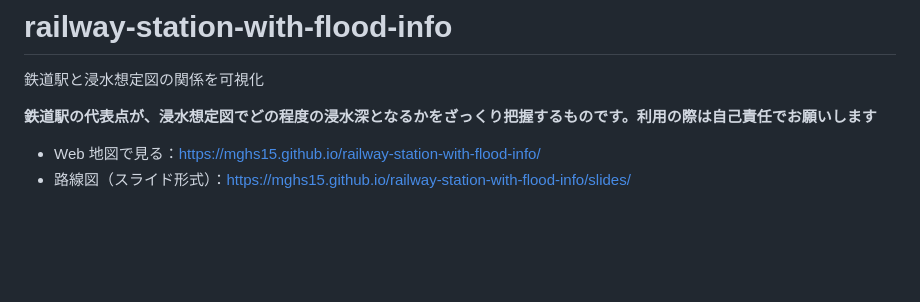
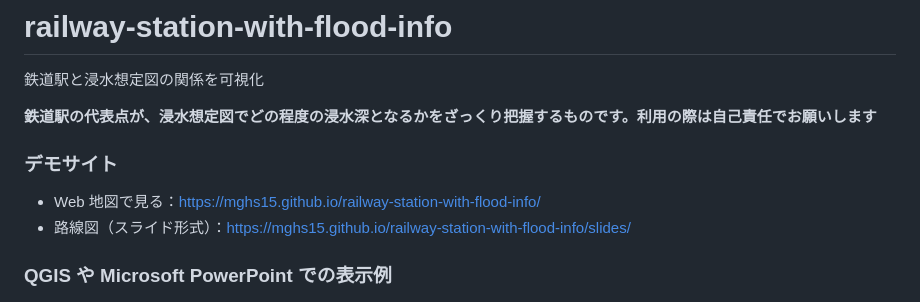
Before and after one commit to mghs15/railway-station-with-flood-info, a Markdown page: README.md, the part around the change. GitHub-like rendering; blank space fills up the shorter version.

```diff
--- a/README.md
+++ b/README.md
@@ -3,9 +3,11 @@
 
 **鉄道駅の代表点が、浸水想定図でどの程度の浸水深となるかをざっくり把握するものです。利用の際は自己責任でお願いします**
 
+### デモサイト
 * Web 地図で見る：https://mghs15.github.io/railway-station-with-flood-info/
 * 路線図（スライド形式）：https://mghs15.github.io/railway-station-with-flood-info/slides/
 
+### QGIS や Microsoft PowerPoint での表示例
 ![サンプル1](image/sample1.png "地図上へ表示")
 ![サンプル2](image/sample2.png "路線図風のスライド")
 
```
